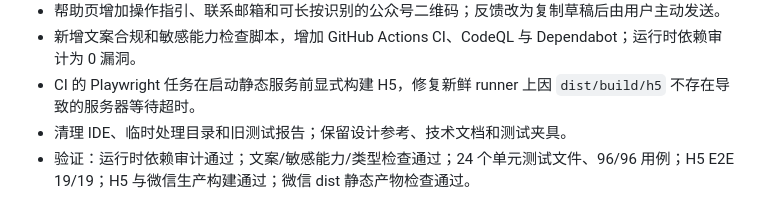
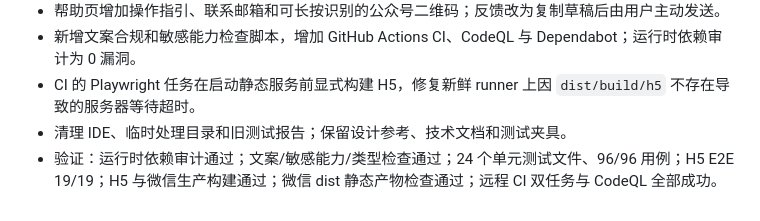
Before and after one commit to ashton-li/sign-master, a Markdown page: doc/DEVELOPMENT_LOG.MD, the part around the change. GitHub-like rendering.

Commit message:
docs: record final CI verification

```diff
--- a/doc/DEVELOPMENT_LOG.MD
+++ b/doc/DEVELOPMENT_LOG.MD
@@ -291,4 +291,4 @@
 - 新增文案合规和敏感能力检查脚本，增加 GitHub Actions CI、CodeQL 与 Dependabot；运行时依赖审计为 0 漏洞。
 - CI 的 Playwright 任务在启动静态服务前显式构建 H5，修复新鲜 runner 上因 `dist/build/h5` 不存在导致的服务器等待超时。
 - 清理 IDE、临时处理目录和旧测试报告；保留设计参考、技术文档和测试夹具。
-- 验证：运行时依赖审计通过；文案/敏感能力/类型检查通过；24 个单元测试文件、96/96 用例；H5 E2E 19/19；H5 与微信生产构建通过；微信 dist 静态产物检查通过。
+- 验证：运行时依赖审计通过；文案/敏感能力/类型检查通过；24 个单元测试文件、96/96 用例；H5 E2E 19/19；H5 与微信生产构建通过；微信 dist 静态产物检查通过；远程 CI 双任务与 CodeQL 全部成功。
```
Also changed, not shown: doc/HANDOVER.MD (+1 -0 lines).
